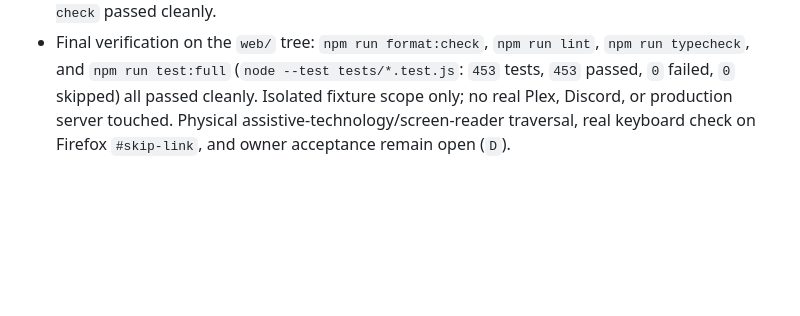
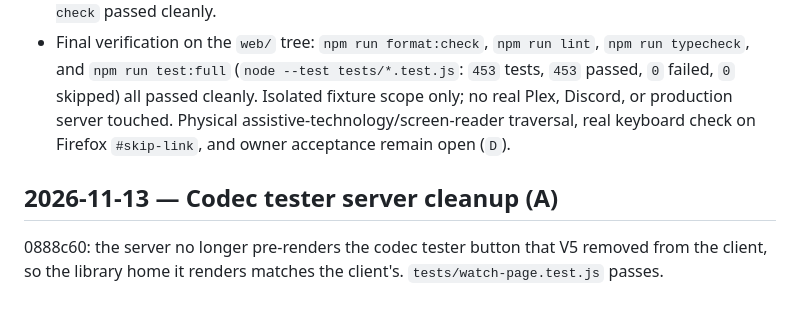
Before and after one commit to radbot44/uburoom, a Markdown page: docs/archive/testing-log.md, the part around the change. Drawn GitHub-style; blank space fills up the shorter version.

Commit message:
Record the codec tester server cleanup
Co-Authored-By: Claude Opus 5.5 <noreply@anthropic.com>

```diff
--- a/docs/archive/testing-log.md
+++ b/docs/archive/testing-log.md
@@ -108,3 +108,7 @@ Checks:
 - `npm run ui:capture` and `npm run ui:compare`: captured `156` screenshots in Chrome and Firefox (`..\uburoom-evidence\artifacts\ui-capture\20261113-214739-9a3e064-dirty`); comparison against pre-Stage-2 baseline (`20261113-211248-a65b619`) reported `142 of 156 images differ` consistent with Stage 2 focus/spacing/target/codec-removal changes, with manual inspection confirming `#tracks-dialog`, Lobby Light, and Forced Colours alignment.
 - `npm run check` first run hit one known concurrent-load timing flake in `tests/subtitle-resources.test.js:973` (`NaN !== 0`, already listed in [testing.md](../testing.md)); immediate re-run of `npm run check` passed cleanly.
 - Final verification on the `web/` tree: `npm run format:check`, `npm run lint`, `npm run typecheck`, and `npm run test:full` (`node --test tests/*.test.js`: `453` tests, `453` passed, `0` failed, `0` skipped) all passed cleanly. Isolated fixture scope only; no real Plex, Discord, or production server touched. Physical assistive-technology/screen-reader traversal, real keyboard check on Firefox `#skip-link`, and owner acceptance remain open (`D`).
+
+## 2026-11-13 — Codec tester server cleanup (A)
+
+0888c60: the server no longer pre-renders the codec tester button that V5 removed from the client, so the library home it renders matches the client's. `tests/watch-page.test.js` passes.
```
Also changed, not shown: docs/testing.md (+1 -1 lines).
